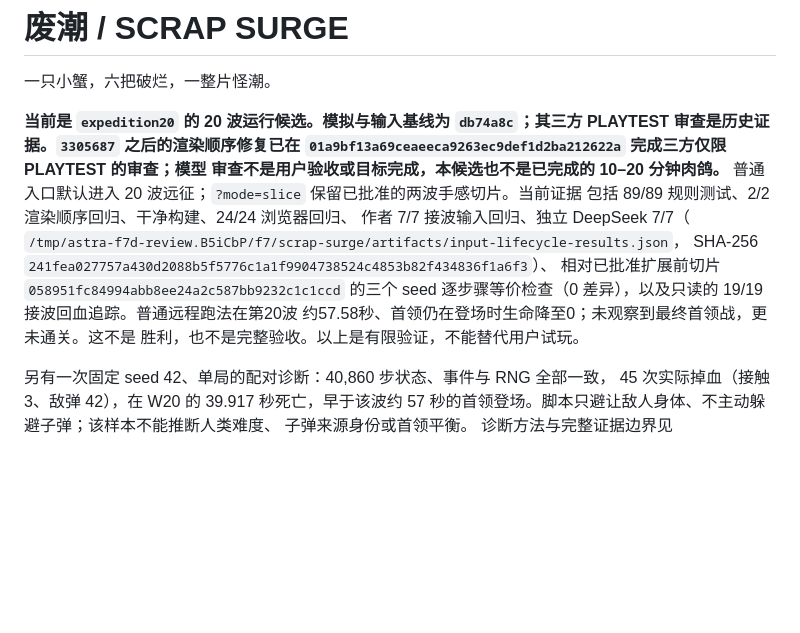
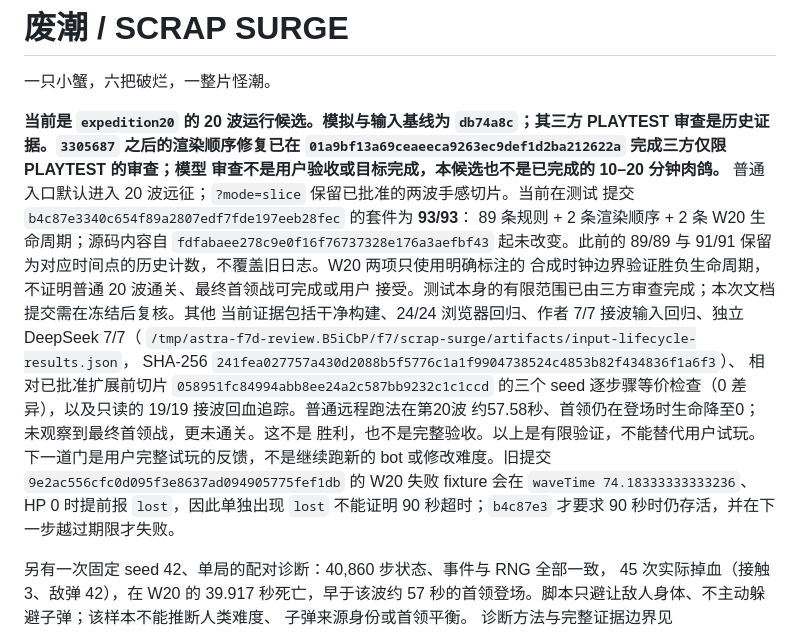
Before and after one commit to hewenyu/game-rouglike, a Markdown page: scrap-surge/README.md, the part around the change. Drawn GitHub-style; blank space fills up the shorter version.

```diff
--- a/scrap-surge/README.md
+++ b/scrap-surge/README.md
@@ -6,15 +6,25 @@
 PLAYTEST 审查是历史证据。`3305687` 之后的渲染顺序修复已在
 `01a9bf13a69ceaeeca9263ec9def1d2ba212622a` 完成三方仅限 PLAYTEST 的审查；模型
 审查不是用户验收或目标完成，本候选也不是已完成的 10–20 分钟肉鸽。**
-普通入口默认进入 20 波远征；`?mode=slice` 保留已批准的两波手感切片。当前证据
-包括 89/89 规则测试、2/2 渲染顺序回归、干净构建、24/24 浏览器回归、
-作者 7/7 接波输入回归、独立 DeepSeek 7/7（
+普通入口默认进入 20 波远征；`?mode=slice` 保留已批准的两波手感切片。当前在测试
+提交 `b4c87e3340c654f89a2807edf7fde197eeb28fec` 的套件为 **93/93**：
+89 条规则 + 2 条渲染顺序 + 2 条 W20 生命周期；源码内容自
+`fdfabaee278c9e0f16f76737328e176a3aefbf43` 起未改变。此前的 89/89 与
+91/91 保留为对应时间点的历史计数，不覆盖旧日志。W20 两项只使用明确标注的
+合成时钟边界验证胜负生命周期，不证明普通 20 波通关、最终首领战可完成或用户
+接受。测试本身的有限范围已由三方审查完成；本次文档提交需在冻结后复核。其他
+当前证据包括干净构建、24/24 浏览器回归、作者 7/7 接波输入回归、独立
+DeepSeek 7/7（
 `/tmp/astra-f7d-review.B5iCbP/f7/scrap-surge/artifacts/input-lifecycle-results.json`，
 SHA-256 `241fea027757a430d2088b5f5776c1a1f9904738524c4853b82f434836f1a6f3`）、
 相对已批准扩展前切片 `058951fc84994abb8ee24a2c587bb9232c1c1ccd` 的三个 seed
 逐步骤等价检查（0 差异），以及只读的 19/19 接波回血追踪。普通远程跑法在第20波
 约57.58秒、首领仍在登场时生命降至0；未观察到最终首领战，更未通关。这不是
 胜利，也不是完整验收。以上是有限验证，不能替代用户试玩。
+下一道门是用户完整试玩的反馈，不是继续跑新的 bot 或修改难度。旧提交
+`9e2ac556cfc0d095f3e8637ad094905775fef1db` 的 W20 失败 fixture 会在
+`waveTime 74.18333333333236`、HP 0 时提前报 `lost`，因此单独出现 `lost`
+不能证明 90 秒超时；`b4c87e3` 才要求 90 秒时仍存活，并在下一步越过期限才失败。
 
 另有一次固定 seed 42、单局的配对诊断：40,860 步状态、事件与 RNG 全部一致，
 45 次实际掉血（接触 3、敌弹 42），在 W20 的 39.917 秒死亡，早于该波约
```
Also changed, not shown: scrap-surge/docs/testing.md (+25 -3 lines), scrap-surge/memory/status.md (+21 -0 lines).
